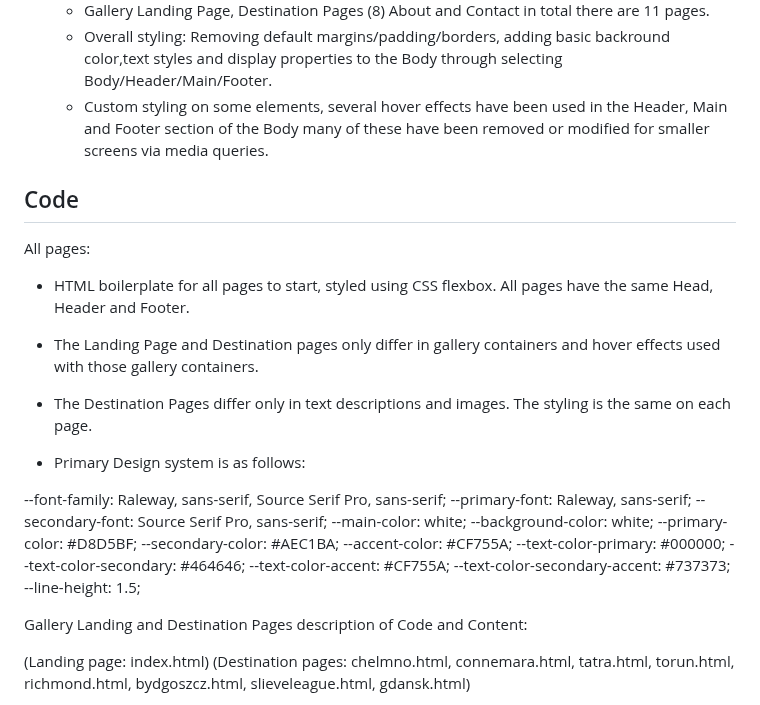
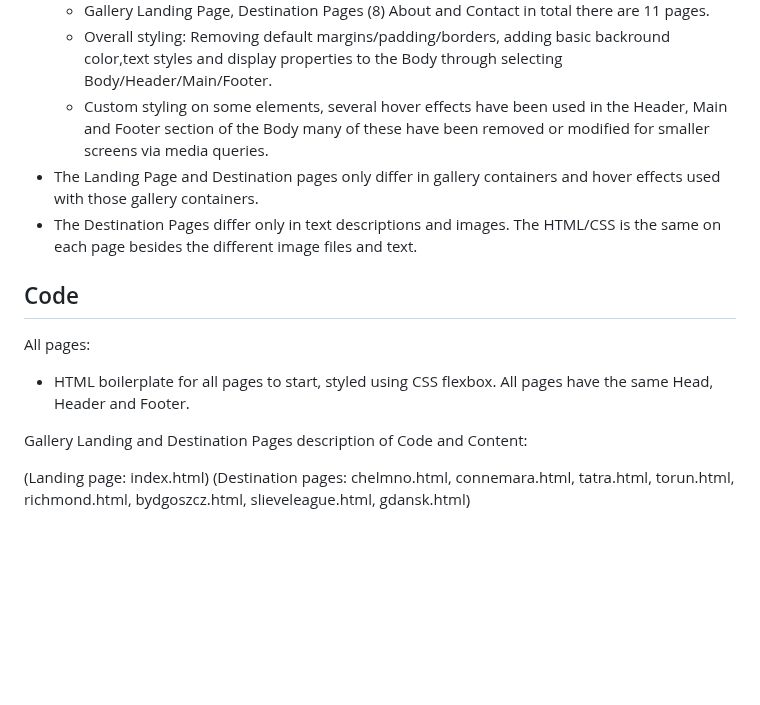
Before and after one commit to emidombek/nomada-photo, a Markdown page: assets/css/NOMADA-PHOTO.md, the part around one of its changes. Rendered like a GitHub page; blank space fills up the shorter version.

```diff
--- a/assets/css/NOMADA-PHOTO.md
+++ b/assets/css/NOMADA-PHOTO.md
@@ -19,30 +19,14 @@ To showcase the travel photography work of Nomada photography. This could includ
   - Gallery Landing Page, Destination Pages (8) About and Contact in total there are 11 pages.
   - Overall styling: Removing default margins/padding/borders, adding basic backround color,text styles and display properties to the Body through selecting Body/Header/Main/Footer.
   - Custom styling on some elements, several hover effects have been used in the Header, Main and Footer section of the Body many of these have been removed or modified for smaller screens via media queries.
+- The Landing Page and Destination pages only differ in gallery containers and hover effects used with those gallery containers.
+- The Destination Pages differ only in text descriptions and images. The HTML/CSS is the same on each page besides the different image files and text.
 
 ## Code
 
 All pages:
 
 - HTML boilerplate for all pages to start, styled using CSS flexbox. All pages have the same Head, Header and Footer.
-- The Landing Page and Destination pages only differ in gallery containers and hover effects used with those gallery containers.
-- The Destination Pages differ only in text descriptions and images. The styling is the same on each page.
-
-- Primary Design system is as follows:
-
- --font-family: Raleway, sans-serif, Source Serif Pro, sans-serif;
-  --primary-font: Raleway, sans-serif;
-  --secondary-font: Source Serif Pro, sans-serif;
-  --main-color: white;
-  --background-color: white;
-  --primary-color: #D8D5BF;
-  --secondary-color: #AEC1BA;
-  --accent-color: #CF755A;
-  --text-color-primary: #000000;
-  --text-color-secondary: #464646;
-  --text-color-accent: #CF755A;
-  --text-color-secondary-accent: #737373;
-  --line-height: 1.5;
 
 Gallery Landing and Destination Pages description of Code and Content:
 
```
Also changed, not shown: other parts of assets/css/NOMADA-PHOTO.md (+40 -17 lines).
